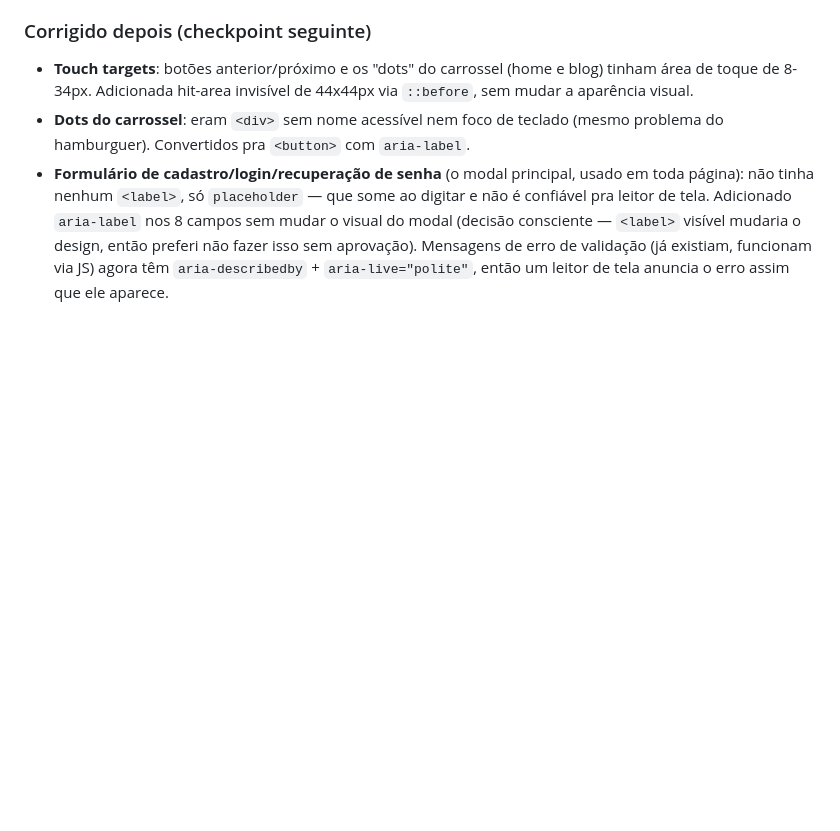
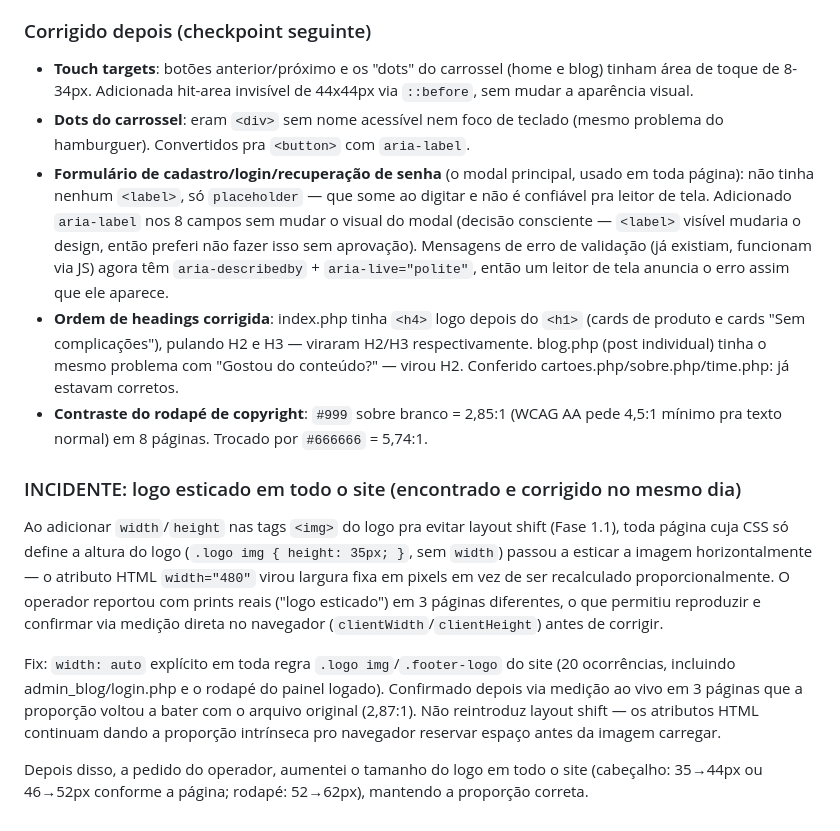
Before and after one commit to lzoperformance/liberacash, a Markdown page: AUDIT_FIXES.md, the part around the change. Drawn GitHub-style; blank space fills up the shorter version.

Commit message:
Atualiza AUDIT_FIXES.md com headings, contraste e o incidente do logo esticado
Co-Authored-By: Claude Sonnet 5 <noreply@anthropic.com>

```diff
--- a/AUDIT_FIXES.md
+++ b/AUDIT_FIXES.md
@@ -346,3 +346,34 @@ mas vale reconferir se algo parecido aparecer.
   validação (já existiam, funcionam via JS) agora têm
   `aria-describedby` + `aria-live="polite"`, então um leitor de tela
   anuncia o erro assim que ele aparece.
+- **Ordem de headings corrigida**: index.php tinha `<h4>` logo depois
+  do `<h1>` (cards de produto e cards "Sem complicações"), pulando H2
+  e H3 — viraram H2/H3 respectivamente. blog.php (post individual)
+  tinha o mesmo problema com "Gostou do conteúdo?" — virou H2.
+  Conferido cartoes.php/sobre.php/time.php: já estavam corretos.
+- **Contraste do rodapé de copyright**: `#999` sobre branco = 2,85:1
+  (WCAG AA pede 4,5:1 mínimo pra texto normal) em 8 páginas. Trocado
+  por `#666666` = 5,74:1.
+
+### INCIDENTE: logo esticado em todo o site (encontrado e corrigido no mesmo dia)
+
+Ao adicionar `width`/`height` nas tags `<img>` do logo pra evitar
+layout shift (Fase 1.1), toda página cuja CSS só define a altura do
+logo (`.logo img { height: 35px; }`, sem `width`) passou a esticar a
+imagem horizontalmente — o atributo HTML `width="480"` virou largura
+fixa em pixels em vez de ser recalculado proporcionalmente. O
+operador reportou com prints reais ("logo esticado") em 3 páginas
+diferentes, o que permitiu reproduzir e confirmar via medição direta
+no navegador (`clientWidth`/`clientHeight`) antes de corrigir.
+
+Fix: `width: auto` explícito em toda regra `.logo img`/`.footer-logo`
+do site (20 ocorrências, incluindo admin_blog/login.php e o rodapé do
+painel logado). Confirmado depois via medição ao vivo em 3 páginas
+que a proporção voltou a bater com o arquivo original (2,87:1). Não
+reintroduz layout shift — os atributos HTML continuam dando a
+proporção intrínseca pro navegador reservar espaço antes da imagem
+carregar.
+
+Depois disso, a pedido do operador, aumentei o tamanho do logo em
+todo o site (cabeçalho: 35→44px ou 46→52px conforme a página; rodapé:
+52→62px), mantendo a proporção correta.
```
